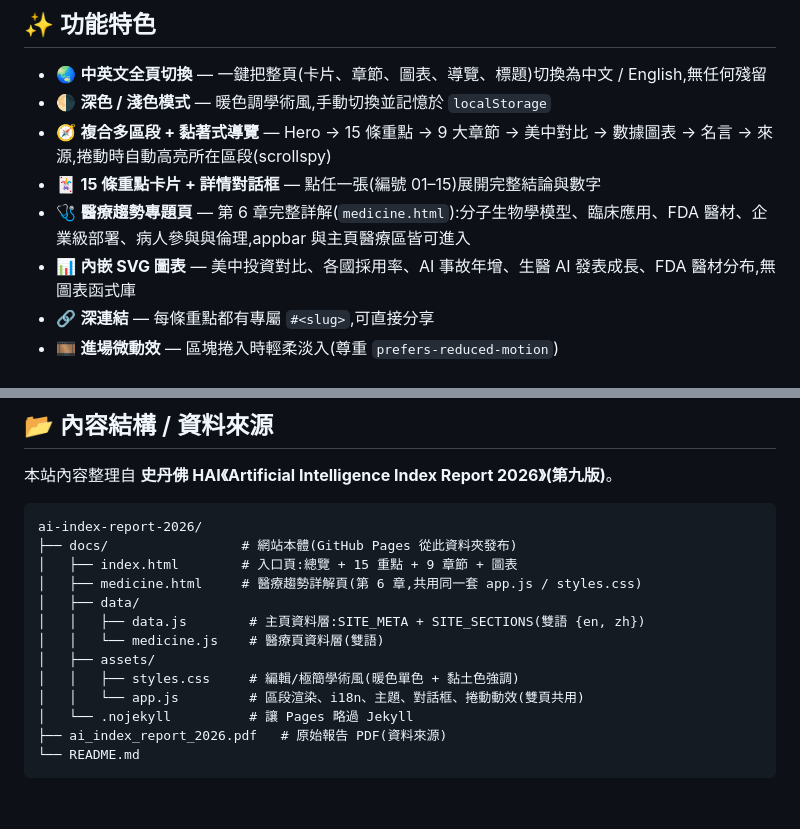
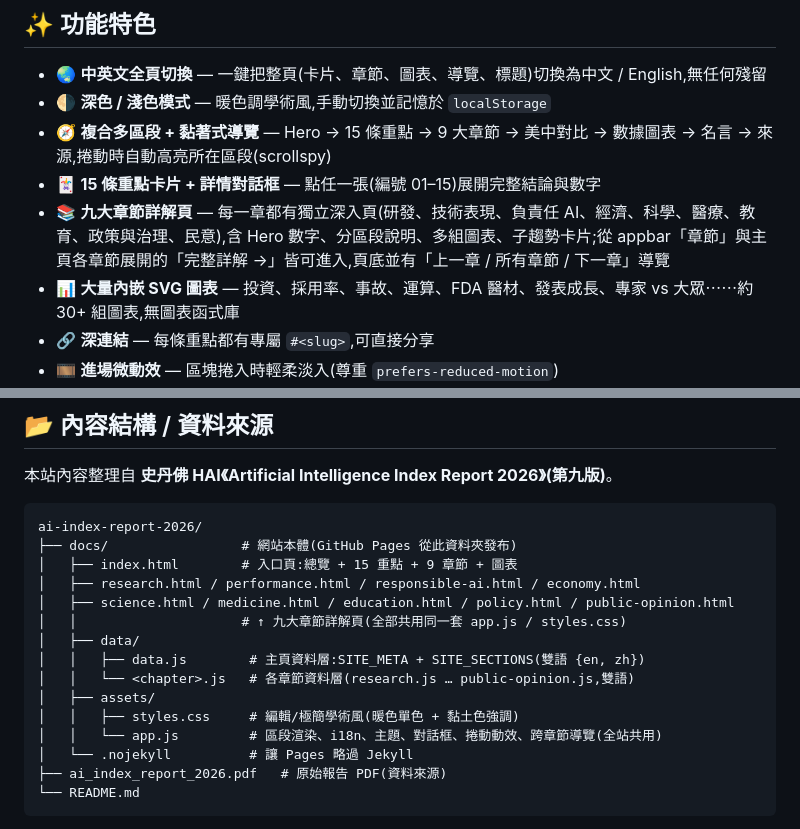
Before and after one commit to tingwei161803/ai-index-report-2026, a Markdown page: README.md, 2 parts joined by grey strips. Drawn GitHub-style; blank space fills up the shorter version.

Commit message:
docs: README 補上九大章節詳解頁與跨章節導覽

```diff
--- a/README.md
+++ b/README.md
@@ -22,8 +22,8 @@
 - 🌗 **深色 / 淺色模式** — 暖色調學術風,手動切換並記憶於 `localStorage`
 - 🧭 **複合多區段 + 黏著式導覽** — Hero → 15 條重點 → 9 大章節 → 美中對比 → 數據圖表 → 名言 → 來源,捲動時自動高亮所在區段(scrollspy)
 - 🃏 **15 條重點卡片 + 詳情對話框** — 點任一張(編號 01–15)展開完整結論與數字
-- 🩺 **醫療趨勢專題頁** — 第 6 章完整詳解(`medicine.html`):分子生物學模型、臨床應用、FDA 醫材、企業級部署、病人參與與倫理,appbar 與主頁醫療區皆可進入
-- 📊 **內嵌 SVG 圖表** — 美中投資對比、各國採用率、AI 事故年增、生醫 AI 發表成長、FDA 醫材分布,無圖表函式庫
+- 📚 **九大章節詳解頁** — 每一章都有獨立深入頁(研發、技術表現、負責任 AI、經濟、科學、醫療、教育、政策與治理、民意),含 Hero 數字、分區段說明、多組圖表、子趨勢卡片;從 appbar「章節」與主頁各章節展開的「完整詳解 →」皆可進入,頁底並有「上一章 / 所有章節 / 下一章」導覽
+- 📊 **大量內嵌 SVG 圖表** — 投資、採用率、事故、運算、FDA 醫材、發表成長、專家 vs 大眾⋯⋯約 30+ 組圖表,無圖表函式庫
 - 🔗 **深連結** — 每條重點都有專屬 `#<slug>`,可直接分享
 - 🎞️ **進場微動效** — 區塊捲入時輕柔淡入(尊重 `prefers-reduced-motion`)
 - 📱 **響應式設計** — 手機、平板、桌機皆適配,375px 無水平溢出
@@ -40,13 +40,15 @@
 ai-index-report-2026/
 ├── docs/                 # 網站本體(GitHub Pages 從此資料夾發布)
 │   ├── index.html        # 入口頁:總覽 + 15 重點 + 9 章節 + 圖表
-│   ├── medicine.html     # 醫療趨勢詳解頁(第 6 章,共用同一套 app.js / styles.css)
+│   ├── research.html / performance.html / responsible-ai.html / economy.html
+│   ├── science.html / medicine.html / education.html / policy.html / public-opinion.html
+│   │                     # ↑ 九大章節詳解頁(全部共用同一套 app.js / styles.css)
 │   ├── data/
 │   │   ├── data.js        # 主頁資料層:SITE_META + SITE_SECTIONS(雙語 {en, zh})
-│   │   └── medicine.js    # 醫療頁資料層(雙語)
+│   │   └── <chapter>.js   # 各章節資料層(research.js … public-opinion.js,雙語)
 │   ├── assets/
 │   │   ├── styles.css     # 編輯/極簡學術風(暖色單色 + 黏土色強調)
-│   │   └── app.js         # 區段渲染、i18n、主題、對話框、捲動動效(雙頁共用)
+│   │   └── app.js         # 區段渲染、i18n、主題、對話框、捲動動效、跨章節導覽(全站共用)
 │   └── .nojekyll          # 讓 Pages 略過 Jekyll
 ├── ai_index_report_2026.pdf   # 原始報告 PDF(資料來源)
 └── README.md
```
